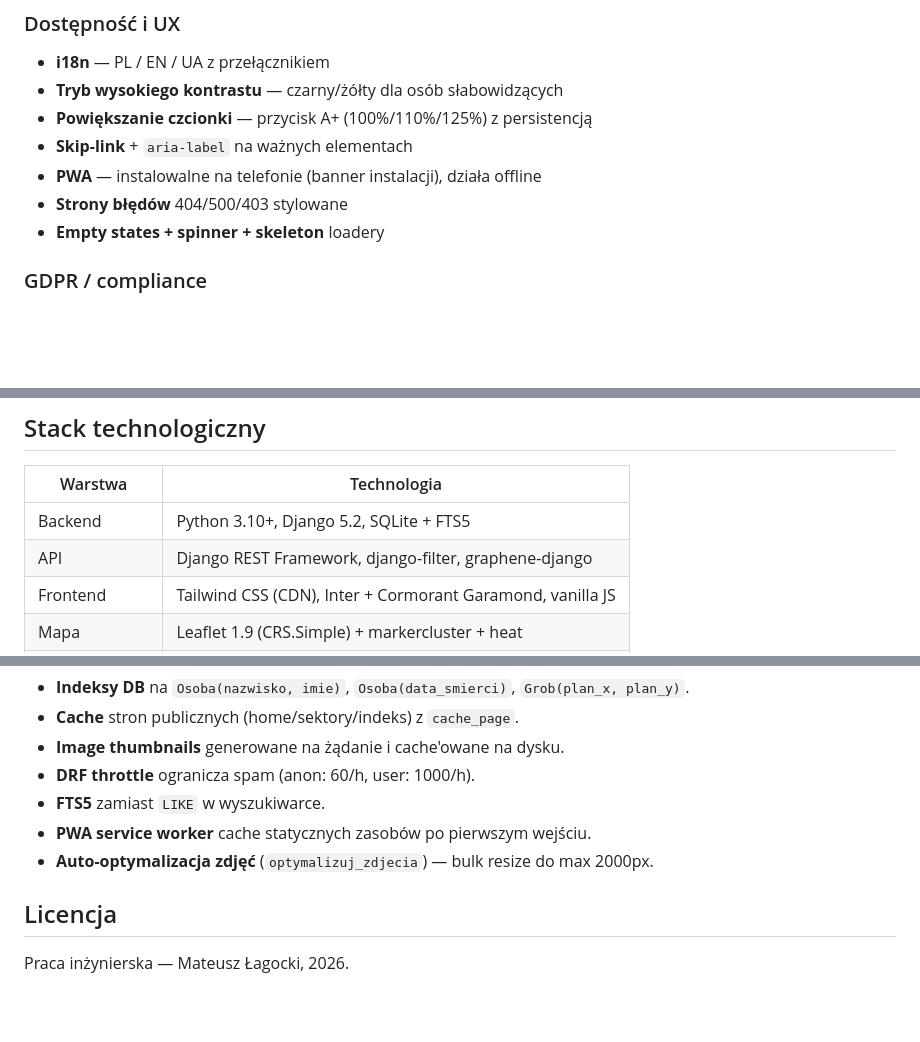
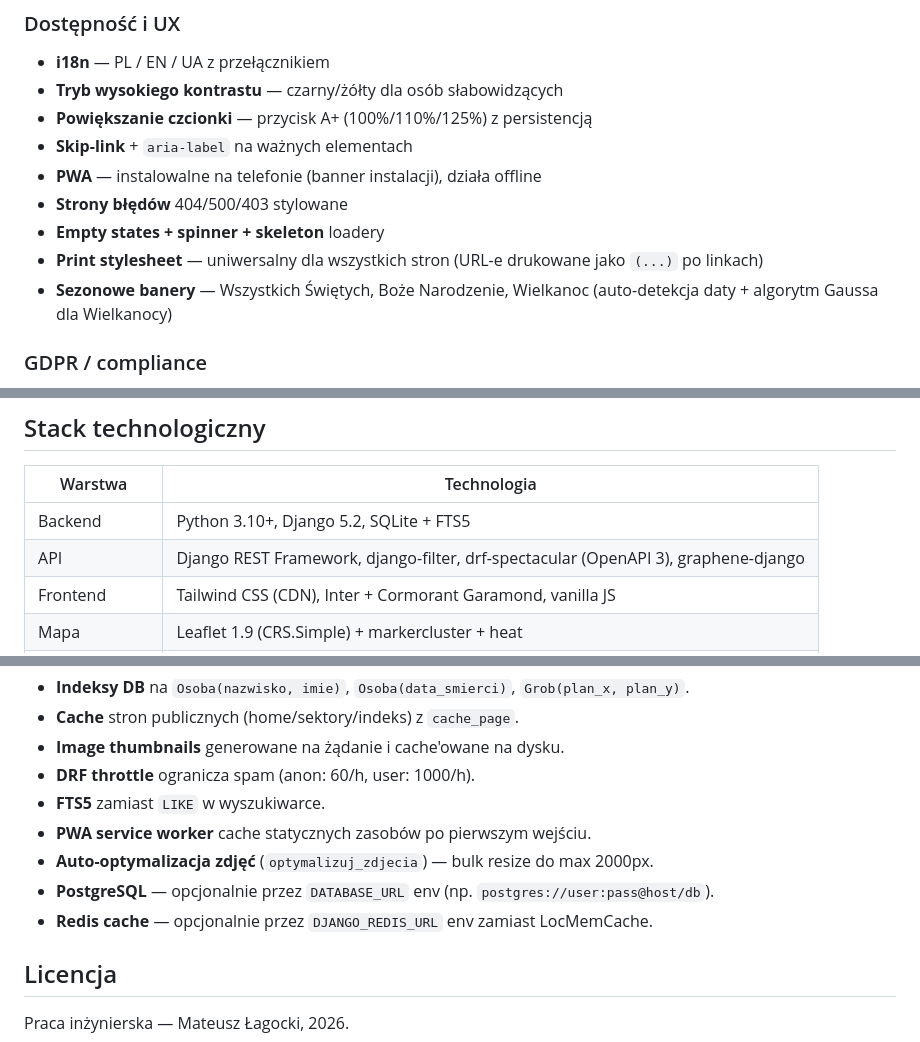
Before and after one commit to Mateuszl28/praca_inz, a Markdown page: README.md, 3 parts joined by grey strips. Drawn GitHub-style; blank space fills up the shorter version.

```diff
--- a/README.md
+++ b/README.md
@@ -59,6 +65,8 @@ Aplikacja webowa do przeszukiwania i wizualizacji bazy grobów cmentarza parafia
 - **PWA** — instalowalne na telefonie (banner instalacji), działa offline
 - **Strony błędów** 404/500/403 stylowane
 - **Empty states + spinner + skeleton** loadery
+- **Print stylesheet** — uniwersalny dla wszystkich stron (URL-e drukowane jako `(...)` po linkach)
+- **Sezonowe banery** — Wszystkich Świętych, Boże Narodzenie, Wielkanoc (auto-detekcja daty + algorytm Gaussa dla Wielkanocy)
 
 ### GDPR / compliance
 - **Polityka prywatności** i **regulamin**
@@ -168,7 +180,7 @@ Szczegóły: [`docs/DEPLOY.md`](docs/DEPLOY.md).
 | Warstwa            | Technologia                                                          |
 |--------------------|----------------------------------------------------------------------|
 | Backend            | Python 3.10+, Django 5.2, SQLite + FTS5                              |
-| API                | Django REST Framework, django-filter, graphene-django                |
+| API                | Django REST Framework, django-filter, drf-spectacular (OpenAPI 3), graphene-django |
 | Frontend           | Tailwind CSS (CDN), Inter + Cormorant Garamond, vanilla JS           |
 | Mapa               | Leaflet 1.9 (CRS.Simple) + markercluster + heat                      |
 | Wizualizacje       | Chart.js 4 + canvas timeline + D3.js (drzewo)                        |
@@ -322,6 +335,8 @@ data/                   — fixtura JSON
 - **FTS5** zamiast `LIKE` w wyszukiwarce.
 - **PWA service worker** cache statycznych zasobów po pierwszym wejściu.
 - **Auto-optymalizacja zdjęć** (`optymalizuj_zdjecia`) — bulk resize do max 2000px.
+- **PostgreSQL** — opcjonalnie przez `DATABASE_URL` env (np. `postgres://user:pass@host/db`).
+- **Redis cache** — opcjonalnie przez `DJANGO_REDIS_URL` env zamiast LocMemCache.
 
 ## Licencja
 
```
Also changed, not shown: other parts of README.md (+12 -1 lines).
